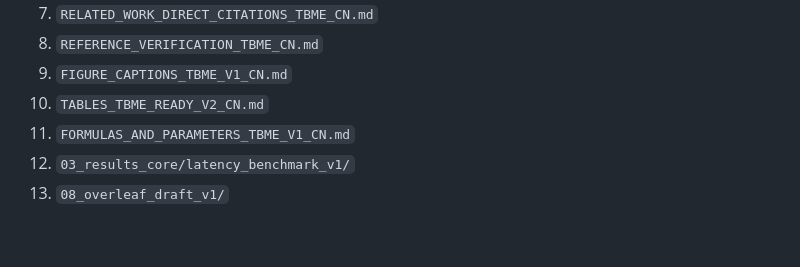
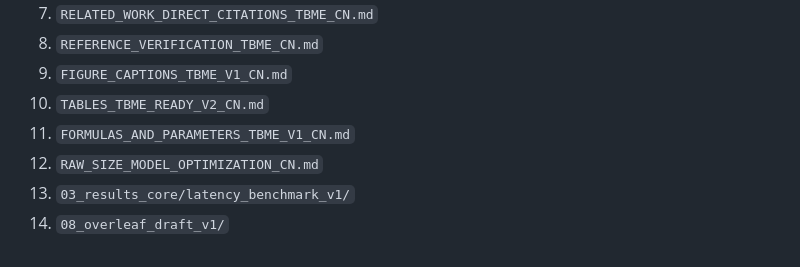
Before and after one commit to espetinhosofiate367-cyber/Intraoperative-pulmonary-nodule-localization-and-feature-inversion-system-, a Markdown page: 01_manuscript/README_CN_CURRENT.md, the part around one of its changes. Rendered like a GitHub page.

Commit message:
Document raw-only size model optimization path

```diff
--- a/01_manuscript/README_CN_CURRENT.md
+++ b/01_manuscript/README_CN_CURRENT.md
@@ -87,5 +88,6 @@
 9. `FIGURE_CAPTIONS_TBME_V1_CN.md`
 10. `TABLES_TBME_READY_V2_CN.md`
 11. `FORMULAS_AND_PARAMETERS_TBME_V1_CN.md`
-12. `03_results_core/latency_benchmark_v1/`
-13. `08_overleaf_draft_v1/`
+12. `RAW_SIZE_MODEL_OPTIMIZATION_CN.md`
+13. `03_results_core/latency_benchmark_v1/`
+14. `08_overleaf_draft_v1/`
```
Also changed, not shown: other parts of 01_manuscript/README_CN_CURRENT.md (+1 -0 lines), 01_manuscript/RAW_SIZE_MODEL_OPTIMIZATION_CN.md (added, +336 -0 lines).
